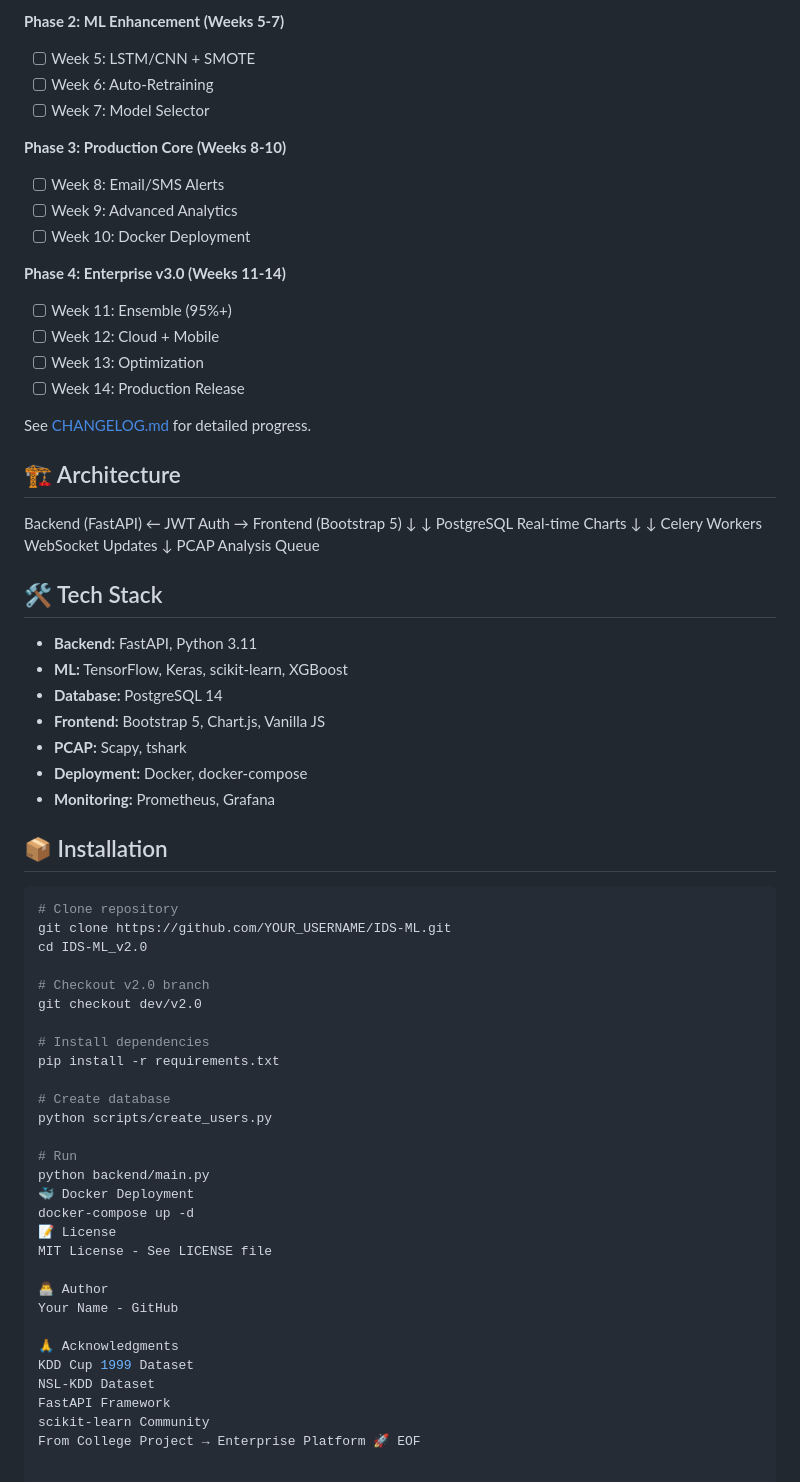
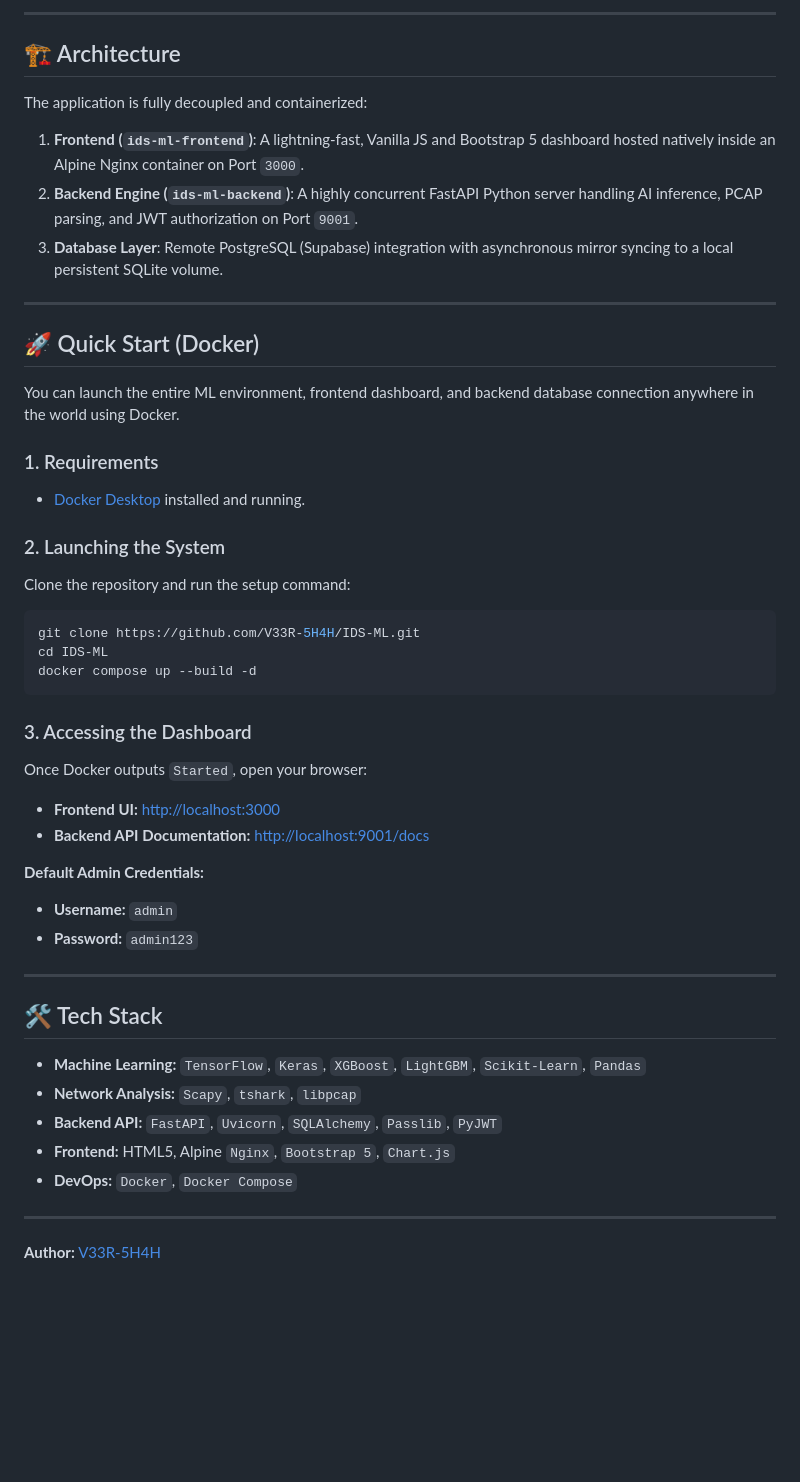
Before and after one commit to V33R-5H4H/IDS-ML, a Markdown page: README.md, the part around one of its changes. Drawn GitHub-style; blank space fills up the shorter version.

Commit message:
docs: Completely rewrite README.md for Dockerized v2.0 Release

````diff
--- a/README.md
+++ b/README.md
@@ -67,65 +22,50 @@ Complete guides in `docs/` folder:
-**Phase 2: ML Enhancement (Weeks 5-7)**
-- [ ] Week 5: LSTM/CNN + SMOTE
-- [ ] Week 6: Auto-Retraining
-- [ ] Week 7: Model Selector
-
-**Phase 3: Production Core (Weeks 8-10)**
-- [ ] Week 8: Email/SMS Alerts
-- [ ] Week 9: Advanced Analytics
-- [ ] Week 10: Docker Deployment
-
-**Phase 4: Enterprise v3.0 (Weeks 11-14)**
-- [ ] Week 11: Ensemble (95%+)
-- [ ] Week 12: Cloud + Mobile
-- [ ] Week 13: Optimization
-- [ ] Week 14: Production Release
-
-See [CHANGELOG.md](CHANGELOG.md) for detailed progress.
+---
 
 ## 🏗️ Architecture
 
-Backend (FastAPI) ← JWT Auth → Frontend (Bootstrap 5) ↓ ↓ PostgreSQL Real-time Charts ↓ ↓ Celery Workers WebSocket Updates ↓ PCAP Analysis Queue
+The application is fully decoupled and containerized:
 
+1. **Frontend (`ids-ml-frontend`)**: A lightning-fast, Vanilla JS and Bootstrap 5 dashboard hosted natively inside an Alpine Nginx container on Port `3000`.
+2. **Backend Engine (`ids-ml-backend`)**: A highly concurrent FastAPI Python server handling AI inference, PCAP parsing, and JWT authorization on Port `9001`.
+3. **Database Layer**: Remote PostgreSQL (Supabase) integration with asynchronous mirror syncing to a local persistent SQLite volume.
+
+---
+
+## 🚀 Quick Start (Docker)
+
+You can launch the entire ML environment, frontend dashboard, and backend database connection anywhere in the world using Docker.
+
+### 1. Requirements
+* [Docker Desktop](https://www.docker.com/products/docker-desktop/) installed and running.
+
+### 2. Launching the System
+Clone the repository and run the setup command:
+
+```bash
+git clone https://github.com/V33R-5H4H/IDS-ML.git
+cd IDS-ML
+docker compose up --build -d
+```
+
+### 3. Accessing the Dashboard
+Once Docker outputs `Started`, open your browser:
+* **Frontend UI:** [http://localhost:3000](http://localhost:3000)
+* **Backend API Documentation:** [http://localhost:9001/docs](http://localhost:9001/docs)
+
+**Default Admin Credentials:**
+* **Username:** `admin`
+* **Password:** `admin123`
+
+---
 
 ## 🛠️ Tech Stack
 
-- **Backend:** FastAPI, Python 3.11
-- **ML:** TensorFlow, Keras, scikit-learn, XGBoost
-- **Database:** PostgreSQL 14
-- **Frontend:** Bootstrap 5, Chart.js, Vanilla JS
-- **PCAP:** Scapy, tshark
-- **Deployment:** Docker, docker-compose
-- **Monitoring:** Prometheus, Grafana
+* **Machine Learning:** `TensorFlow`, `Keras`, `XGBoost`, `LightGBM`, `Scikit-Learn`, `Pandas`
+* **Network Analysis:** `Scapy`, `tshark`, `libpcap`
+* **Backend API:** `FastAPI`, `Uvicorn`, `SQLAlchemy`, `Passlib`, `PyJWT`
+* **Frontend:** HTML5, Alpine `Nginx`, `Bootstrap 5`, `Chart.js`
+* **DevOps:** `Docker`, `Docker Compose`
 
-## 📦 Installation
+---
 
-```bash
-# Clone repository
-git clone https://github.com/YOUR_USERNAME/IDS-ML.git
-cd IDS-ML_v2.0
-
-# Checkout v2.0 branch
-git checkout dev/v2.0
-
-# Install dependencies
-pip install -r requirements.txt
-
-# Create database
-python scripts/create_users.py
-
-# Run
-python backend/main.py
-🐳 Docker Deployment
-docker-compose up -d
-📝 License
-MIT License - See LICENSE file
-
-👨‍💻 Author
-Your Name - GitHub
-
-🙏 Acknowledgments
-KDD Cup 1999 Dataset
-NSL-KDD Dataset
-FastAPI Framework
-scikit-learn Community
-From College Project → Enterprise Platform 🚀 EOF
+**Author:** [V33R-5H4H](https://github.com/V33R-5H4H)
````
Also changed, not shown: other parts of README.md (+15 -60 lines).
